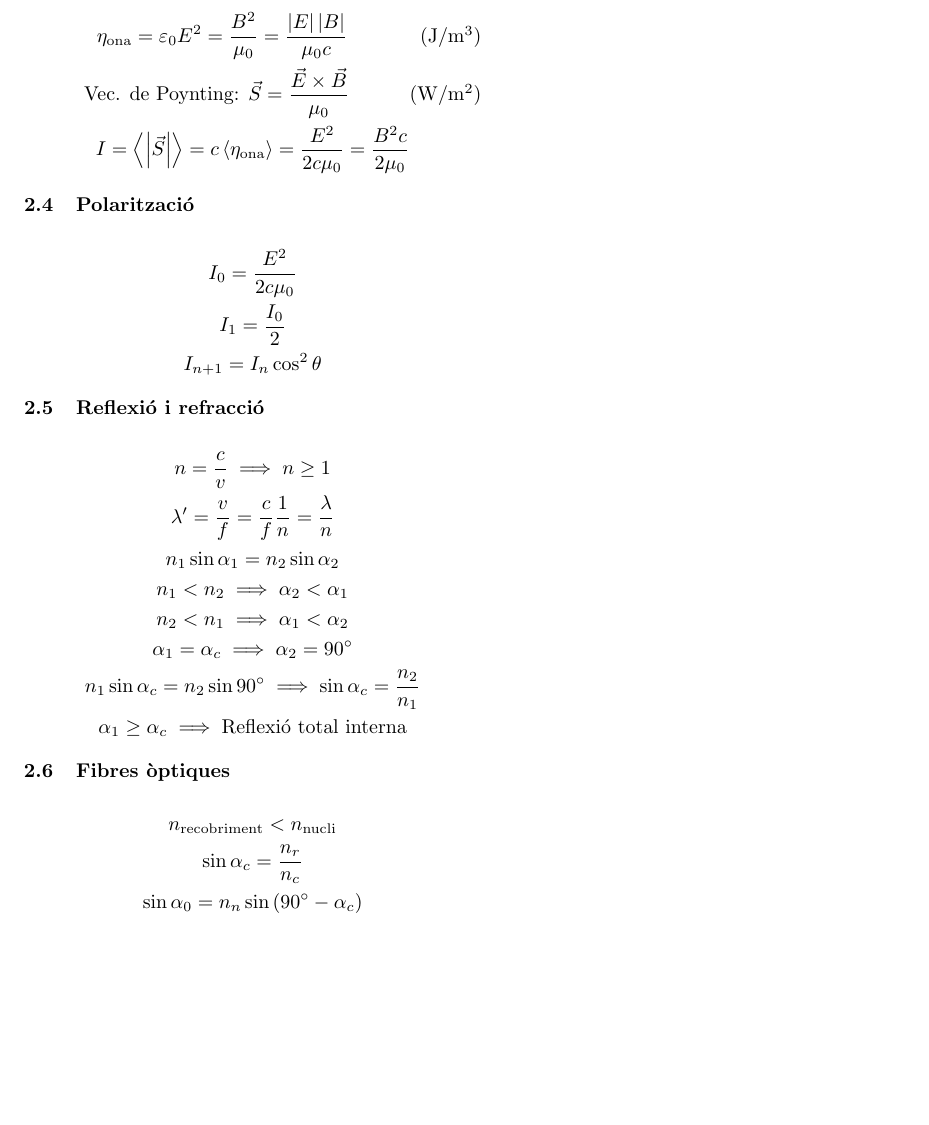
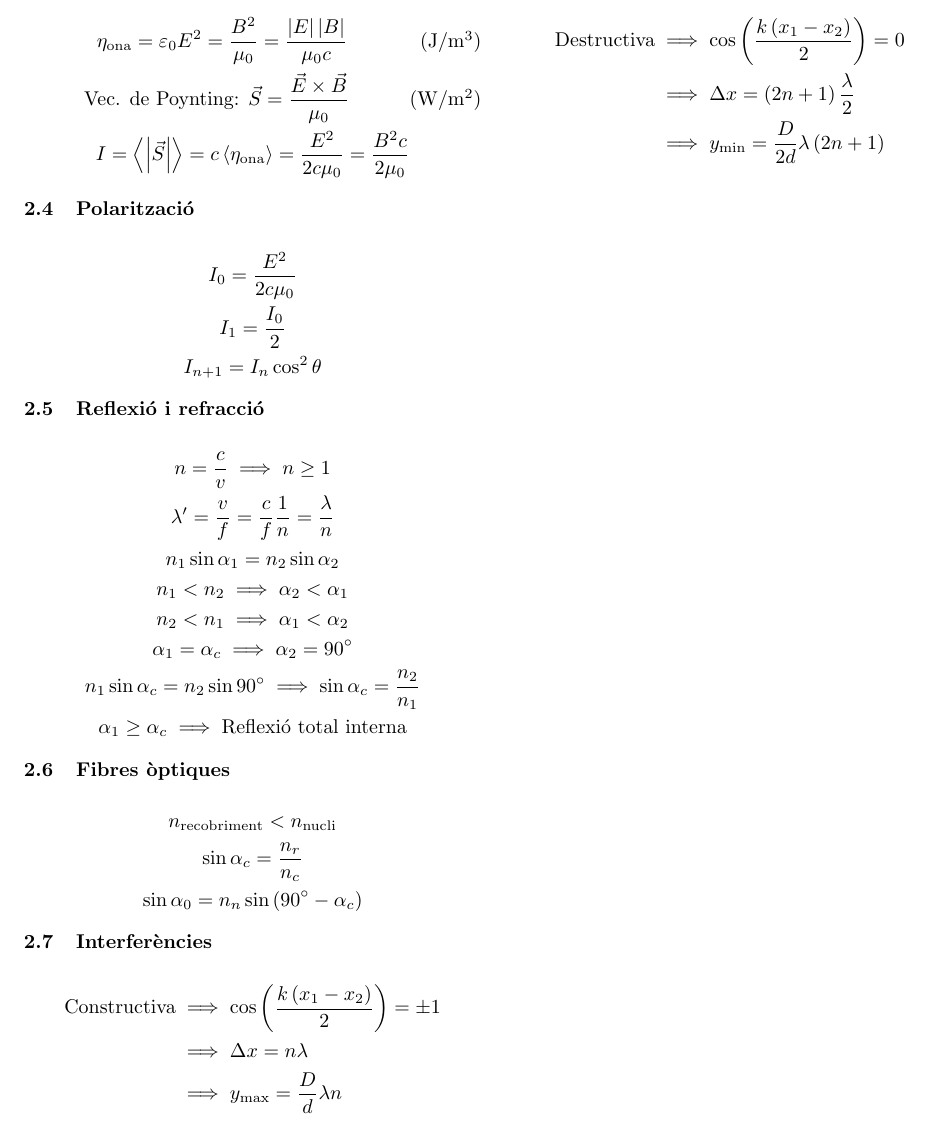
Before and after one commit to Joan-rv/f-formularis, a LaTeX document (formulari-ELEC-ONES.tex): part of page 2 of 2, cut at the place of the change, the shorter picture padded with empty space. Compiled offline with pdfLaTeX.

Commit message:
Interferències secció

```diff
--- a/formulari-ELEC-ONES.tex
+++ b/formulari-ELEC-ONES.tex
@@ -109,5 +109,16 @@ n_1\sin \alpha_c = n_2\sin \ang{90} \implies \sin \alpha_c = \frac{n_2}{n_1} \\
     \sin \alpha_c = \frac{n_r}{n_c} \\
     \sin \alpha_0 = n_n \sin\left(\ang{90}-\alpha_c\right)
 \end{gather*}
+\subsection{Interferències}
+\begin{align*}
+        \text{Constructiva} &\implies \cos\left(\frac{k\left(x_1-x_2\right)}{2}\right) = \pm 1 \\
+                            &\implies \Delta x = n\lambda \\
+                            &\implies y_\text{max} = \frac{D}{d}\lambda n
+\end{align*}
+\begin{align*}
+        \text{Destructiva} &\implies \cos\left(\frac{k\left(x_1-x_2\right)}{2}\right) = 0 \\
+                           &\implies \Delta x = \left(2n+1\right)\frac{\lambda}{2} \\
+                           &\implies y_\text{min} = \frac{D}{2d}\lambda \left(2n+1\right)
+\end{align*}
 
 \end{document}
```
Also changed, not shown: formulari-ELEC-ONES.pdf.
